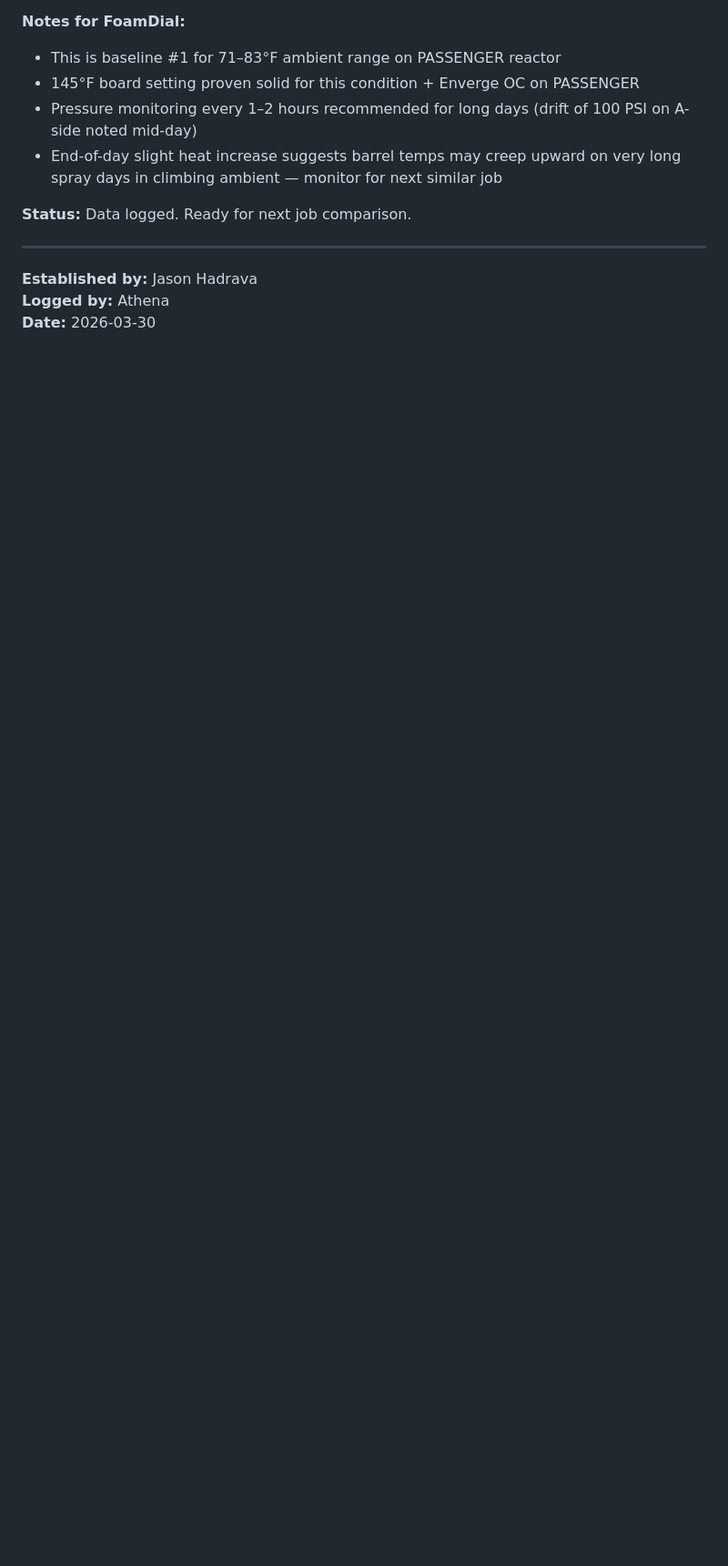
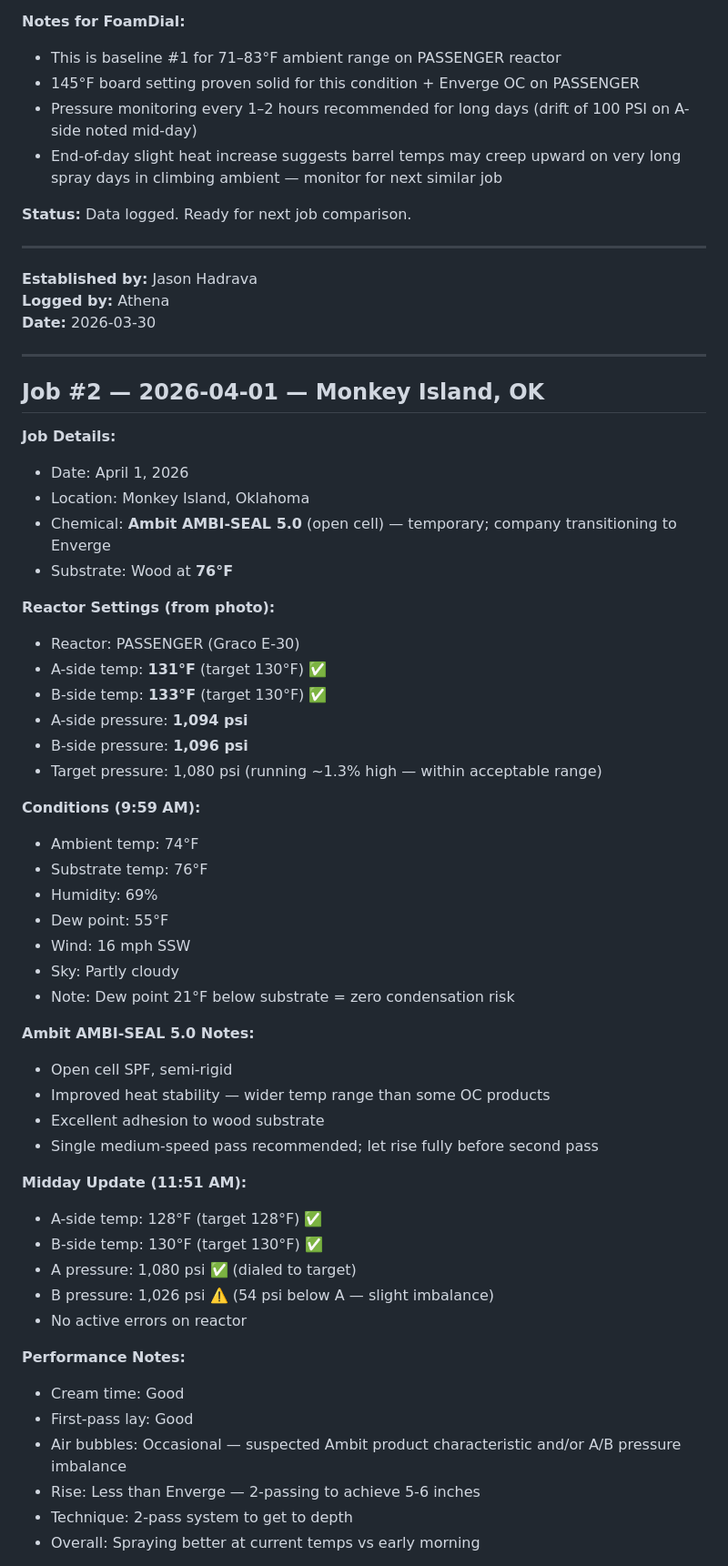
Before and after one commit to Jfrm918/tradebot-hub, a Markdown page: memory/spray-logs.md, the part around one of its changes. Shown at 91% size. Drawn GitHub-style; blank space fills up the shorter version.

Commit message:
Close Job #2: Monkey Island - phenomenal adhesion, ISO drum caused A/B gap, Ambit OC field notes

```diff
--- a/memory/spray-logs.md
+++ b/memory/spray-logs.md
@@ -76,3 +76,52 @@
 **Established by:** Jason Hadrava
 **Logged by:** Athena
 **Date:** 2026-03-30
+
+---
+
+## Job #2 — 2026-04-01 — Monkey Island, OK
+
+**Job Details:**
+- Date: April 1, 2026
+- Location: Monkey Island, Oklahoma
+- Chemical: **Ambit AMBI-SEAL 5.0** (open cell) — temporary; company transitioning to Enverge
+- Substrate: Wood at **76°F**
+
+**Reactor Settings (from photo):**
+- Reactor: PASSENGER (Graco E-30)
+- A-side temp: **131°F** (target 130°F) ✅
+- B-side temp: **133°F** (target 130°F) ✅
+- A-side pressure: **1,094 psi**
+- B-side pressure: **1,096 psi**
+- Target pressure: 1,080 psi (running ~1.3% high — within acceptable range)
+
+**Conditions (9:59 AM):**
+- Ambient temp: 74°F
+- Substrate temp: 76°F
+- Humidity: 69%
+- Dew point: 55°F
+- Wind: 16 mph SSW
+- Sky: Partly cloudy
+- Note: Dew point 21°F below substrate = zero condensation risk
+
+**Ambit AMBI-SEAL 5.0 Notes:**
+- Open cell SPF, semi-rigid
+- Improved heat stability — wider temp range than some OC products
+- Excellent adhesion to wood substrate
+- Single medium-speed pass recommended; let rise fully before second pass
+
+**Midday Update (11:51 AM):**
+- A-side temp: 128°F (target 128°F) ✅
+- B-side temp: 130°F (target 130°F) ✅
+- A pressure: 1,080 psi ✅ (dialed to target)
+- B pressure: 1,026 psi ⚠️ (54 psi below A — slight imbalance)
+- No active errors on reactor
+
+**Performance Notes:**
+- Cream time: Good
+- First-pass lay: Good
+- Air bubbles: Occasional — suspected Ambit product characteristic and/or A/B pressure imbalance
+- Rise: Less than Enverge — 2-passing to achieve 5-6 inches
+- Technique: 2-pass system to get to depth
+- Overall: Spraying better at current temps vs early morning
+
```
Also changed, not shown: other parts of memory/spray-logs.md (+40 -0 lines).
